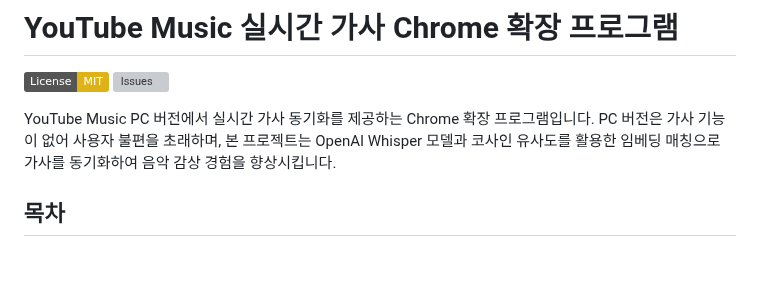
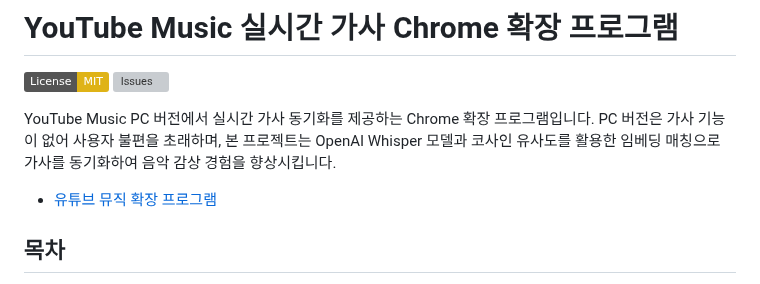
Before and after one commit to RealSan1/Synchronized_Lyrics_Generation_System, a Markdown page: README.md, the part around the change. GitHub-like rendering; badges without logos; blank space fills up the shorter version; grey boxes are pictures that could not be loaded.

```diff
--- a/README.md
+++ b/README.md
@@ -4,6 +4,7 @@
 [![Issues](https://img.shields.io/github/issues/RealSan1/youtube-realtime-lyrics)](https://github.com/RealSan1/youtube-realtime-lyrics/issues)
 
 YouTube Music PC 버전에서 실시간 가사 동기화를 제공하는 Chrome 확장 프로그램입니다. PC 버전은 가사 기능이 없어 사용자 불편을 초래하며, 본 프로젝트는 OpenAI Whisper 모델과 코사인 유사도를 활용한 임베딩 매칭으로 가사를 동기화하여 음악 감상 경험을 향상시킵니다.
+- [유튜브 뮤직 확장 프로그램](https://github.com/RealSan1/YTMusic_Extension)
 
 ## 목차
 - [프로젝트 개요](#프로젝트-개요)
```
